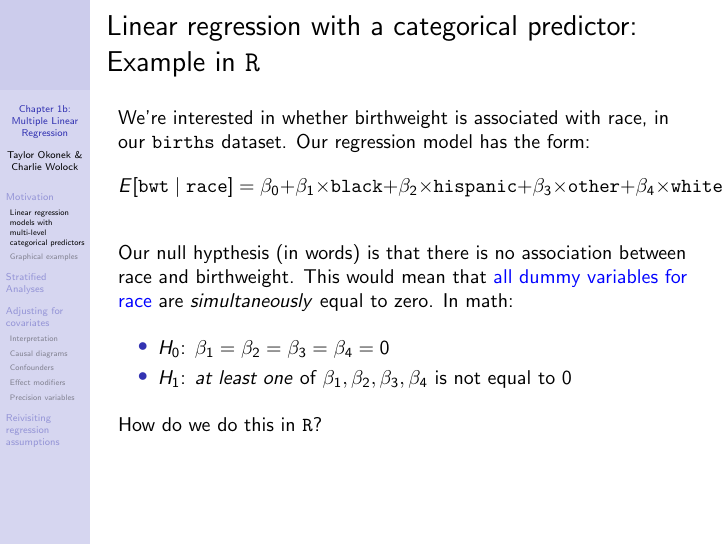
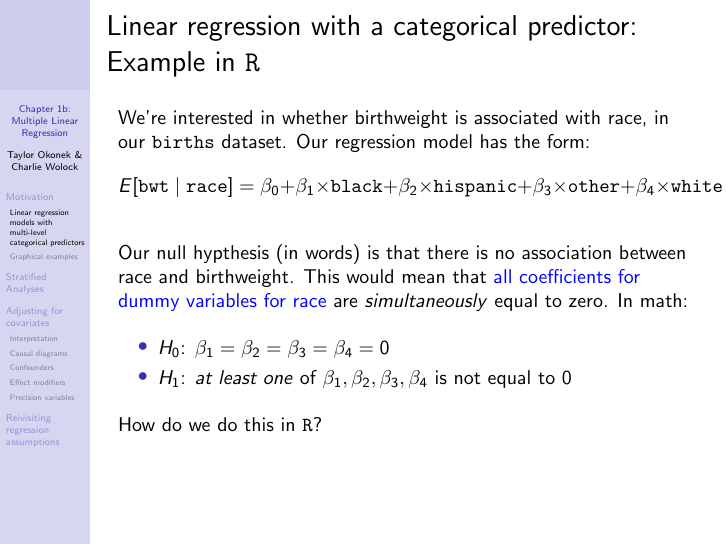
Before and after one commit to cwolock/BIOST311, LaTeX slides (Lectures/Ch1/ch1bslides.tex): page 28 of 172. Compiled offline with pdfLaTeX.

Commit message:
small typo fix in ch1b slides

```diff
--- a/Lectures/Ch1/ch1bslides.tex
+++ b/Lectures/Ch1/ch1bslides.tex
@@ -310,7 +310,7 @@ $$
 E[\texttt{bwt} \mid \texttt{race}] = \beta_0 + \beta_1 \times \texttt{black} + \beta_2 \times \texttt{hispanic} + \beta_3 \times \texttt{other} + \beta_4 \times \texttt{white}
 $$ \pause
 
-Our null hypthesis (in words) is that there is no association between race and birthweight. This would mean that \textcolor{blue}{all dummy variables for race} are \textit{simultaneously} equal to zero. \pause In math:
+Our null hypthesis (in words) is that there is no association between race and birthweight. This would mean that \textcolor{blue}{all coefficients for dummy variables for race} are \textit{simultaneously} equal to zero. \pause In math:
 
 \vspace{0.3cm}
 
```
